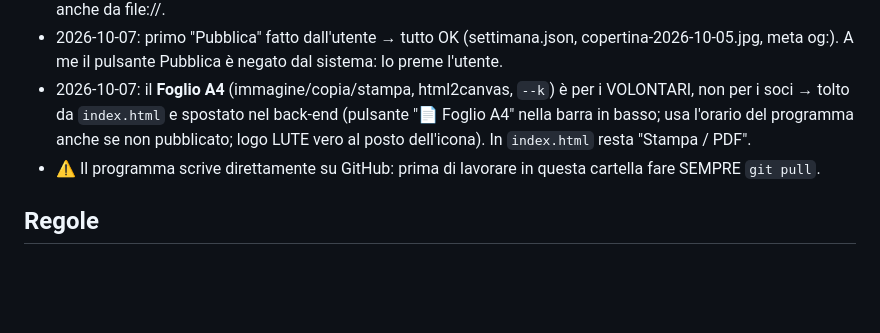
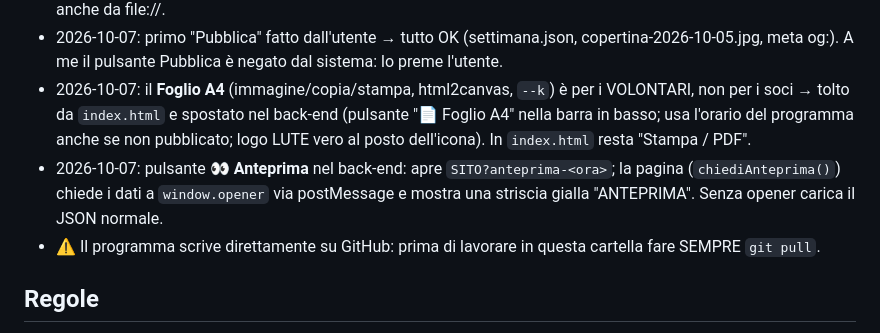
Before and after one commit to pxh2407/galleria-lezioni-lute, a Markdown page: CLAUDE.md, the part around the change. Rendered like a GitHub page; blank space fills up the shorter version.

Commit message:
Appunti: anteprima
Co-Authored-By: Claude Opus 5.5 <noreply@anthropic.com>

```diff
--- a/CLAUDE.md
+++ b/CLAUDE.md
@@ -10,6 +10,7 @@ Online: https://pxh2407.github.io/galleria-lezioni-lute/ — repo `pxh2407/galle
 - Prova in locale: server `galleria-lezioni` in `CLAUDE\.claude\launch.json` (porta 8795); il back-end si apre anche da file://.
 - 2026-10-07: primo "Pubblica" fatto dall'utente → tutto OK (settimana.json, copertina-2026-10-05.jpg, meta og:). A me il pulsante Pubblica è negato dal sistema: lo preme l'utente.
 - 2026-10-07: il **Foglio A4** (immagine/copia/stampa, html2canvas, `--k`) è per i VOLONTARI, non per i soci → tolto da `index.html` e spostato nel back-end (pulsante "📄 Foglio A4" nella barra in basso; usa l'orario del programma anche se non pubblicato; logo LUTE vero al posto dell'icona). In `index.html` resta "Stampa / PDF".
+- 2026-10-07: pulsante **👀 Anteprima** nel back-end: apre `SITO?anteprima-<ora>`; la pagina (`chiediAnteprima()`) chiede i dati a `window.opener` via postMessage e mostra una striscia gialla "ANTEPRIMA". Senza opener carica il JSON normale.
 - ⚠ Il programma scrive direttamente su GitHub: prima di lavorare in questa cartella fare SEMPRE `git pull`.
 
 ## Regole
```
